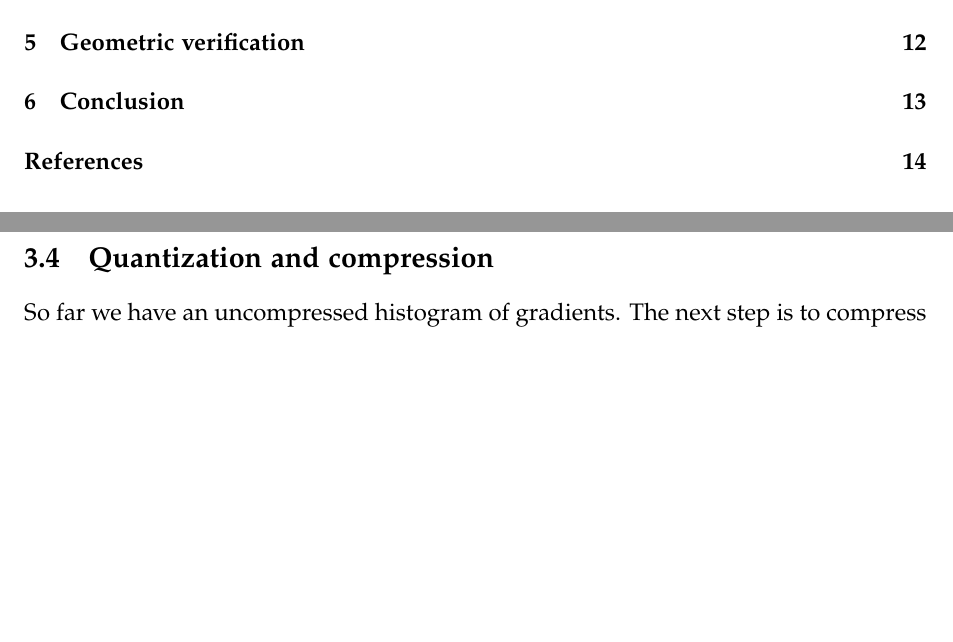
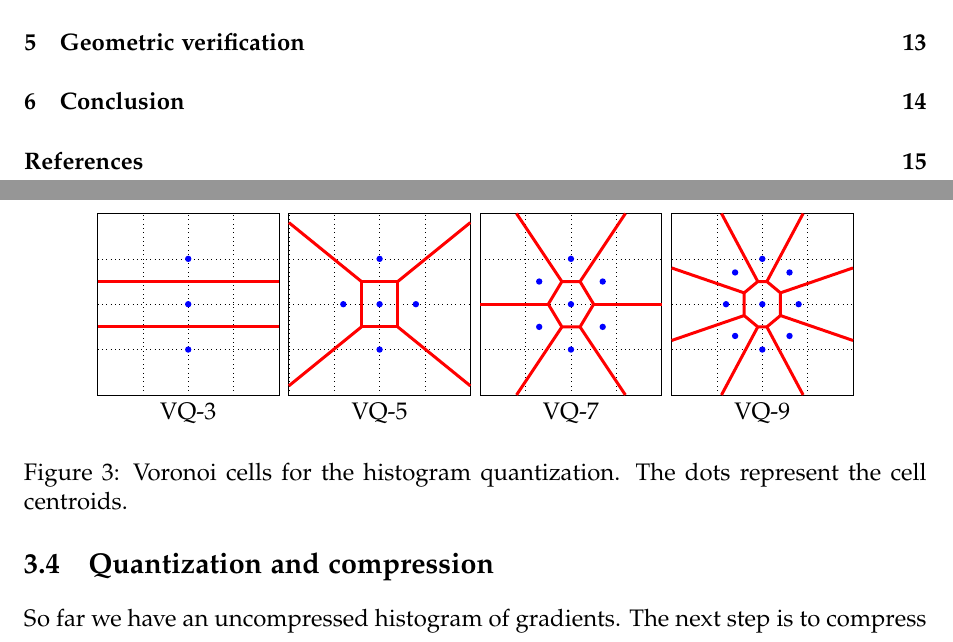
Before and after one commit to crackofdusk/mobile-visual-search, a LaTeX document (report.tex, which reads tex/feature-descriptor.tex): two parts of pages 2 and 9 of 14 before the commit and two parts of pages 2 and 9 of 15 after it, joined at a grey line, cut so that both start at the same text, the shorter picture padded with empty space. Compiled offline with pdfLaTeX.

Commit message:
Add vector quantization configuration drawings.

```diff
--- a/tex/feature-descriptor.tex
+++ b/tex/feature-descriptor.tex
@@ -19,6 +19,96 @@ The binning is overlapping, i.e.\ each pixel contributes to more than one bin.
 \subsection{Gradient histogram binning}
 
 The image gradients with respect to x and y are computed with [-1 0 -1] as filter. The joint gradient ($d_x$, $d_y$) is put into bins by means of vector quantization. Statistical analysis of a large data set suggests that bins should be positioned such that the bin centers are at even distances on an ellipse centered at (0,0). There is also a bin with center (0,0) which is the most significant point in the joint gradient distribution [TODO: reference]. [TODO: illustration] [Reference] evaluates and discusses the performance of the different bin layouts.
+
+\begin{figure}
+    \centering
+    \begin{tikzpicture}[scale=0.8]
+        \draw (-2,-2) rectangle (2,2);
+        \draw[step=1, dotted, very thin] (-2,-2) grid (2,2);
+        \fill[blue] (0,0) circle (2pt);
+        \fill[blue] (0,1) circle (2pt);
+        \fill[blue] (0,-1) circle (2pt);
+        \draw[red,line width=1.5pt] (-2,0.5) -- (2,0.5);
+        \draw[red,line width=1.5pt] (-2,-0.5) -- (2,-0.5);
+        \draw (0,-2) node[below] {VQ-3};
+    \end{tikzpicture}
+    \begin{tikzpicture}[scale=0.8]
+        \draw (-2,-2) rectangle (2,2);
+        \draw[step=1, dotted, very thin] (-2,-2) grid (2,2);
+        \fill[blue] (0,0) circle (2pt);
+        \fill[blue] (0,1) circle (2pt);
+        \fill[blue] (0,-1) circle (2pt);
+        \fill[blue] (-0.8,0) circle (2pt);
+        \fill[blue] (0.8,0) circle (2pt);
+        \draw[red,line width=1.5pt] (-0.4,0.5) rectangle (0.4,-0.5);
+        \draw[red,line width=1.5pt] (-2,1.8) -- (-0.4,0.5);
+        \draw[red,line width=1.5pt] (-2,-1.8) -- (-0.4,-0.5);
+        \draw[red,line width=1.5pt] (2,1.8) -- (0.4,0.5);
+        \draw[red,line width=1.5pt] (2,-1.8) -- (0.4,-0.5);
+        \draw (0,-2) node[below] {VQ-5};
+    \end{tikzpicture}
+    \begin{tikzpicture}[scale=0.8]
+        \draw (-2,-2) rectangle (2,2);
+        \draw[step=1, dotted, very thin] (-2,-2) grid (2,2);
+        \fill[blue] (0,0) circle (2pt);
+        \fill[blue] (0,1) circle (2pt);
+        \fill[blue] (0,-1) circle (2pt);
+        \fill[blue] (0.7,0.5) circle (2pt);
+        \fill[blue] (0.7,-0.5) circle (2pt);
+        \fill[blue] (-0.7,0.5) circle (2pt);
+        \fill[blue] (-0.7,-0.5) circle (2pt);
+        \draw[red,line width=1.5pt]
+            (-0.5,0) coordinate (a) --
+            (-0.2,0.5) coordinate (b) --
+            (0.2,0.5) coordinate (c) --
+            (0.5,0) coordinate (d) --
+            (0.2,-0.5) coordinate (e) --
+            (-0.2,-0.5) coordinate (f) -- (a);
+        \draw[red,line width=1.5pt] (-2,0) -- (a);
+        \draw[red,line width=1.5pt] (-1.2,2) -- (b);
+        \draw[red,line width=1.5pt] (1.2,2) -- (c);
+        \draw[red,line width=1.5pt] (2,0) -- (d);
+        \draw[red,line width=1.5pt] (1.2,-2) -- (e);
+        \draw[red,line width=1.5pt] (-1.2,-2) -- (f);
+        \draw (0,-2) node[below] {VQ-7};
+    \end{tikzpicture}
+    \begin{tikzpicture}[scale=0.8]
+        \draw (-2,-2) rectangle (2,2);
+        \draw[step=1, dotted, very thin] (-2,-2) grid (2,2);
+        \fill[blue] (0,0) circle (2pt);
+        \fill[blue] (0,1) circle (2pt);
+        \fill[blue] (0,-1) circle (2pt);
+        \fill[blue] (-0.8,0) circle (2pt);
+        \fill[blue] (0.8,0) circle (2pt);
+        \fill[blue] (0.6,0.7) circle (2pt);
+        \fill[blue] (0.6,-0.7) circle (2pt);
+        \fill[blue] (-0.6,0.7) circle (2pt);
+        \fill[blue] (-0.6,-0.7) circle (2pt);
+        \draw[red,line width=1.5pt]
+            (-0.4,0.25) coordinate (a) --
+            (-0.1,0.5) coordinate (b) --
+            (0.1,0.5) coordinate (c) --
+            (0.4,0.25) coordinate (d) --
+            (0.4,-0.25) coordinate (e) --
+            (0.1,-0.5) coordinate (f) --
+            (-0.1,-0.5) coordinate (g) --
+            (-0.4,-0.25) coordinate (h) -- (a);
+        \draw[red,line width=1.5pt] (-2,0.8) -- (a);
+        \draw[red,line width=1.5pt] (-0.9,2) -- (b);
+        \draw[red,line width=1.5pt] (0.9,2) -- (c);
+        \draw[red,line width=1.5pt] (2,0.8) -- (d);
+        \draw[red,line width=1.5pt] (2,-0.8) -- (e);
+        \draw[red,line width=1.5pt] (0.9,-2) -- (f);
+        \draw[red,line width=1.5pt] (-0.9,-2) -- (g);
+        \draw[red,line width=1.5pt] (-2,-0.8) -- (h);
+        \draw (0,-2) node[below] {VQ-9};
+    \end{tikzpicture}
+    \caption{
+        Voronoi cells for the histogram quantization. The dots represent the cell centroids.
+        \label{fig:voronoi_regions}
+    }
+\end{figure}
+
 
 \subsection{Quantization and compression}
 
```
